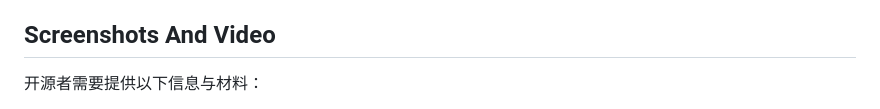
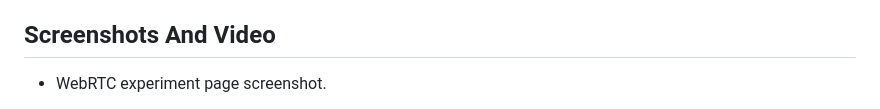
Before and after one commit to kaysono0/RTCTraining, a Markdown page: README.md, the part around one of its changes. Rendered like a GitHub page.

Commit message:
docs: add README screenshots

```diff
--- a/README.md
+++ b/README.md
@@ -74,5 +74,5 @@ warnings are expected for local development.
 
 ## Screenshots And Video
 
-开源者需要提供以下信息与材料：
+* WebRTC experiment page screenshot.
 
```
Also changed, not shown: other parts of README.md (+21 -3 lines).
